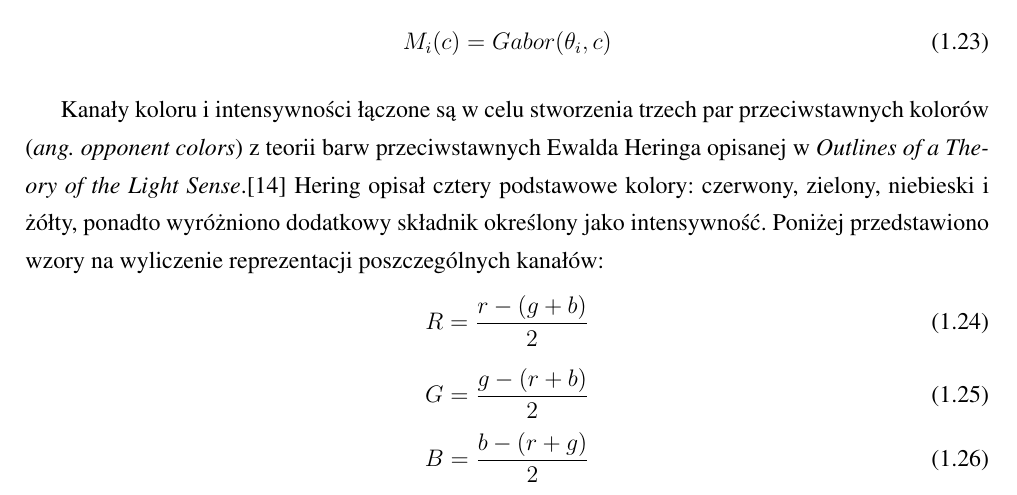
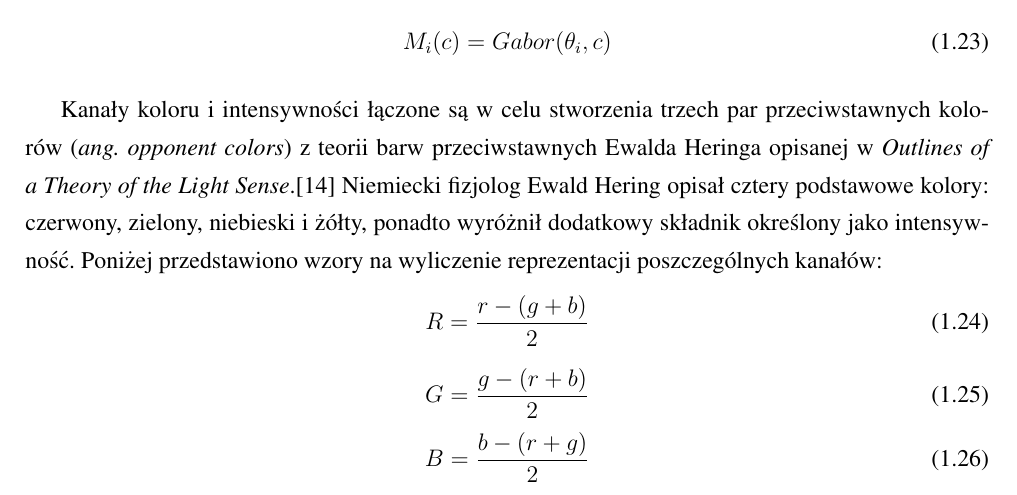
Before and after one commit to michalcichon/praca-magisterska, a LaTeX thesis (praca_magisterska.tex, which reads 01_podstawy_teoretyczne.tex): part of page 27 of 43, cut so that both start at the same text. Compiled offline with pdfLaTeX.

Commit message:
Ekstrakcja cech - GIST

```diff
--- a/01_podstawy_teoretyczne.tex
+++ b/01_podstawy_teoretyczne.tex
@@ -363,7 +363,7 @@ Podejście Siegian i Itti polega na wykorzystaniu danych statystycznych pomiaró
 M_i(c) = Gabor(\theta_i, c)
 \end{equation}
 
-Kanały koloru i intensywności łączone są w celu stworzenia trzech par przeciwstawnych kolorów (\emph{ang. opponent colors}) z teorii barw przeciwstawnych Ewalda Heringa opisanej w \emph{Outlines of a Theory of the Light Sense}.\cite{HERING64} Hering opisał cztery podstawowe kolory: czerwony, zielony, niebieski i żółty, ponadto wyróżniono dodatkowy składnik określony jako intensywność. Poniżej przedstawiono wzory na wyliczenie reprezentacji poszczególnych kanałów:
+Kanały koloru i intensywności łączone są w celu stworzenia trzech par przeciwstawnych kolorów (\emph{ang. opponent colors}) z teorii barw przeciwstawnych Ewalda Heringa opisanej w \emph{Outlines of a Theory of the Light Sense}.\cite{HERING64} Niemiecki fizjolog Ewald Hering opisał cztery podstawowe kolory: czerwony, zielony, niebieski i żółty, ponadto wyróżnił dodatkowy składnik określony jako intensywność. Poniżej przedstawiono wzory na wyliczenie reprezentacji poszczególnych kanałów:
 \begin{equation}
 \label{gist_hering_R}
 R = \frac{r - (g + b)}{2}
```
Also changed, not shown: 1 other file.
